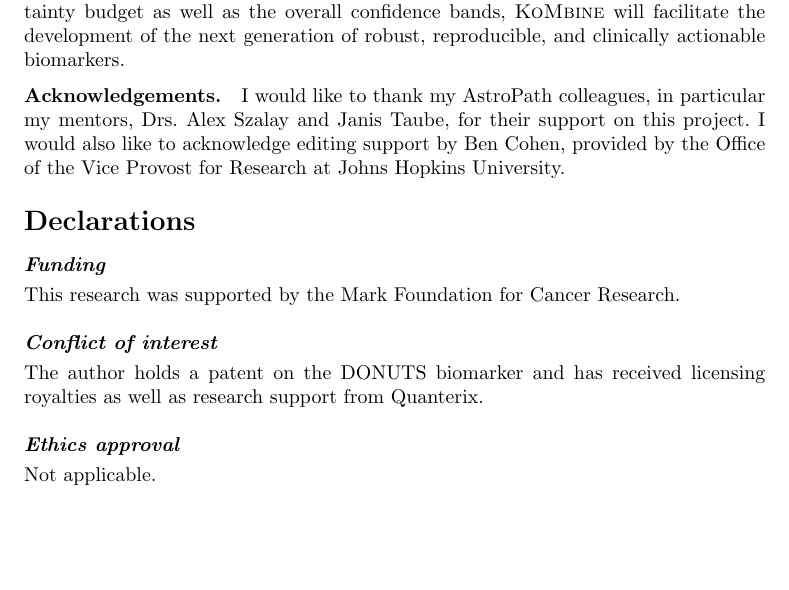
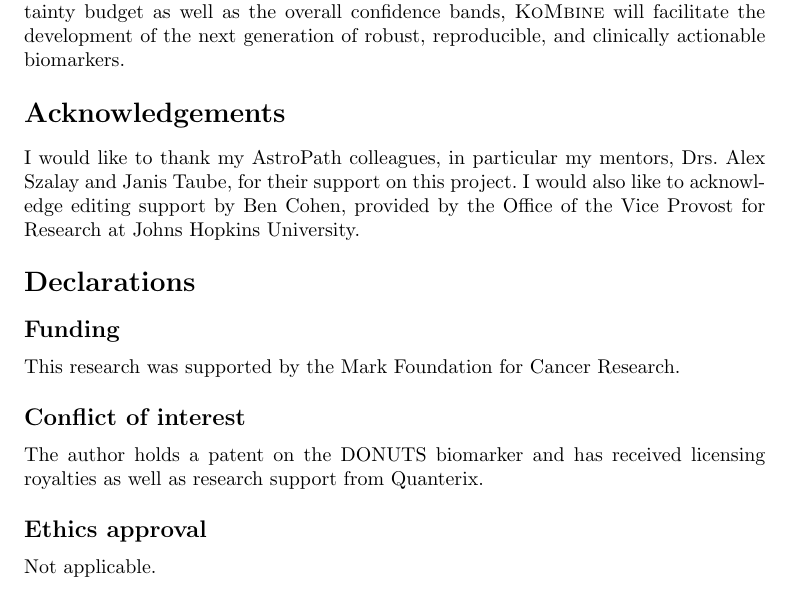
Before and after one commit to AstroPathJHU/KoMbine, a LaTeX paper (docs/kombine/02_kombine.tex): part of page 13 of 17, cut so that both start at the same text, the shorter picture padded with empty space. Compiled offline with pdfLaTeX.

```diff
--- a/docs/kombine/02_kombine.tex
+++ b/docs/kombine/02_kombine.tex
@@ -55,6 +55,9 @@
 \usepackage{algorithmicx}%
 \usepackage{algpseudocode}%
 \usepackage{listings}%
+\usepackage{silence}%
+\WarningFilter{latexfont}{Size substitutions with differences}
+\WarningFilter{latexfont}{Font shape `U/rsfs/m/n' in size}
 %%%%
 
 %%%%%=============================================================================%%%%
@@ -399,21 +402,19 @@
 
 \KoMbine{} is the first methodology to formally propagate both statistical and systematic uncertainties to \KM{} survival curves.  By calculating the uncertainty budget as well as the overall confidence bands, \KoMbine{} will facilitate the development of the next generation of robust, reproducible, and clinically actionable biomarkers.
 
-\backmatter{}
-
-\bmhead{Acknowledgements}
+\backmatter%
+\section*{Acknowledgements}
 
 I would like to thank my AstroPath colleagues, in particular my mentors, Drs.~Alex Szalay and Janis Taube, for their support on this project. I would also like to acknowledge editing support by Ben Cohen, provided by the Office of the Vice Provost for Research at Johns Hopkins University.
 
 \section*{Declarations}
 
-\paragraph{Funding}
+\subsection*{Funding}
 This research was supported by the Mark Foundation for Cancer Research.
 
-\paragraph{Conflict of interest}
+\subsection*{Conflict of interest}
 The author holds a patent on the DONUTS biomarker and has received licensing royalties as well as research support from Quanterix.
 
-\paragraph{Ethics approval}
+\subsection*{Ethics approval}
 Not applicable.
 
-\paragraph{Consent to participate}
```
Also changed, not shown: docs/kombine/02_kombine.tex (9 more changed lines).
